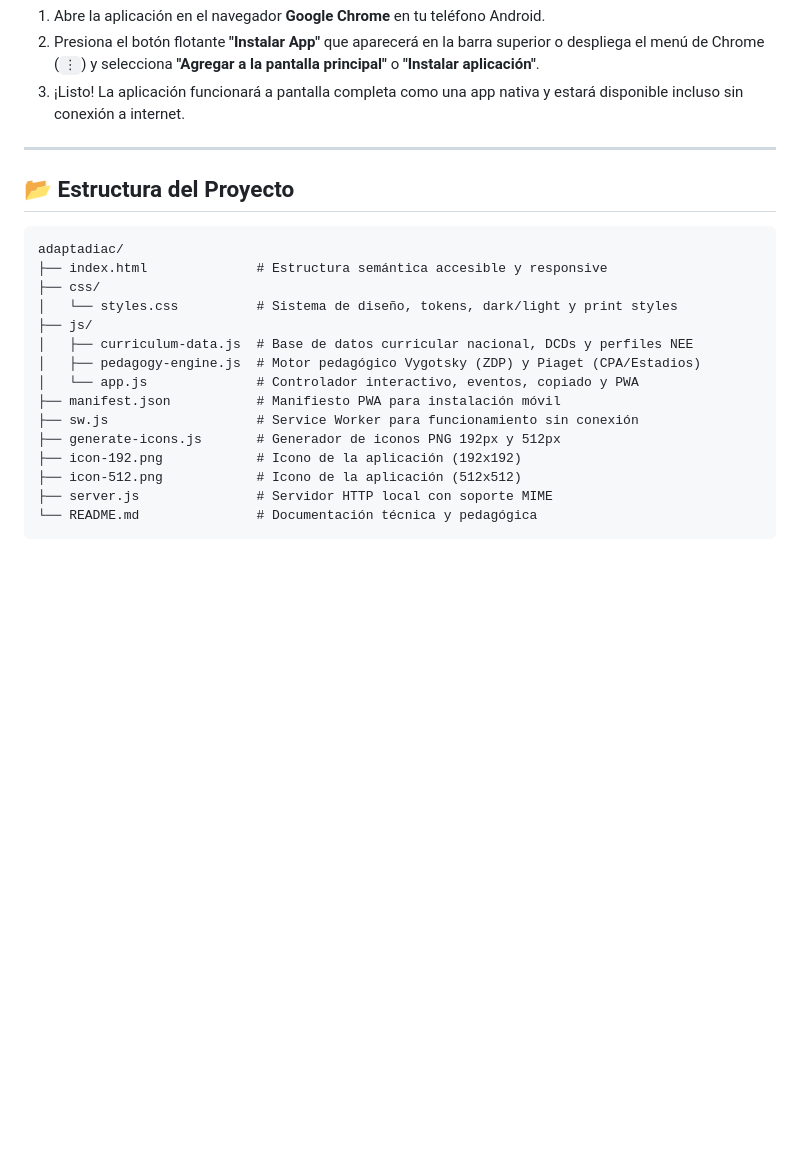
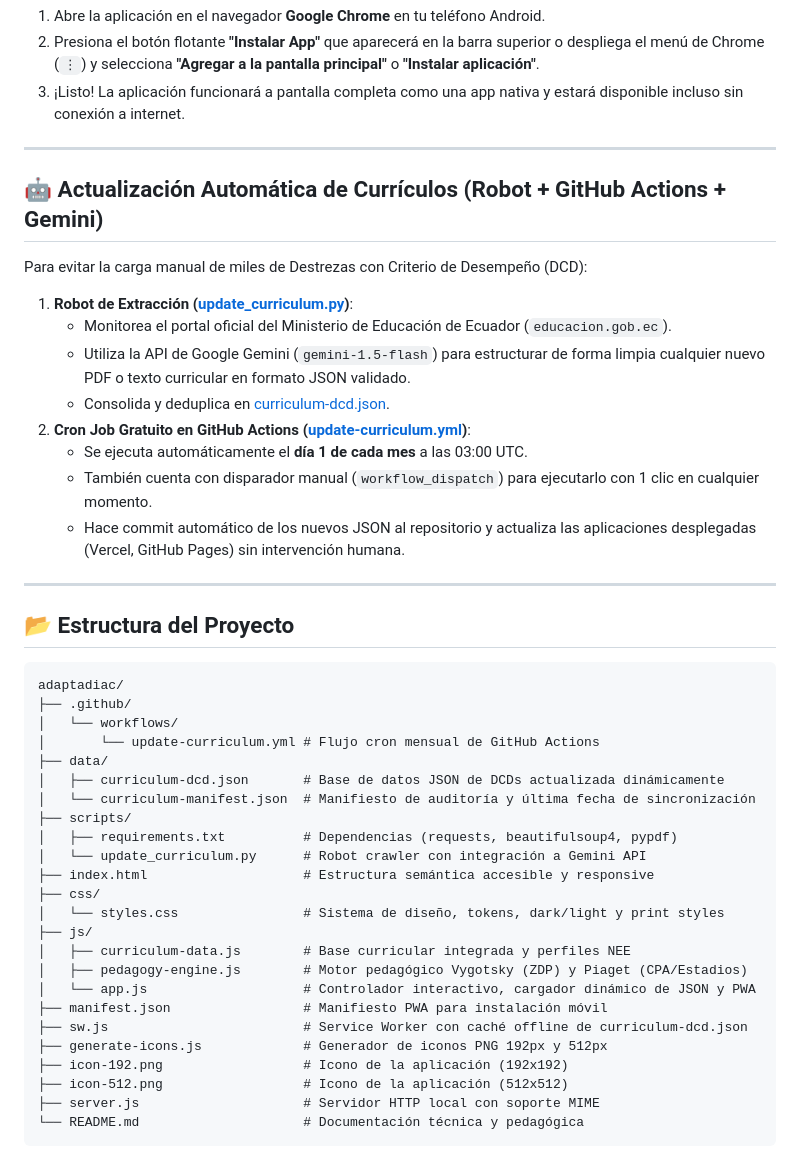
Before and after one commit to Alexis645-tech/Adaptadiac, a Markdown page: README.md, the part around the change. Drawn GitHub-style; blank space fills up the shorter version.

Commit message:
docs: document curriculum automation architecture in README

````diff
--- a/README.md
+++ b/README.md
@@ -63,22 +63,45 @@ Puedes hacer doble clic en `index.html` o abrirlo con Chrome, Edge o Firefox.
 
 ---
 
+## 🤖 Actualización Automática de Currículos (Robot + GitHub Actions + Gemini)
+
+Para evitar la carga manual de miles de Destrezas con Criterio de Desempeño (DCD):
+1. **Robot de Extracción ([update_curriculum.py](file:///C:/Users/Alexis645/.gemini/antigravity-ide/scratch/adaptadiac/scripts/update_curriculum.py))**:
+   - Monitorea el portal oficial del Ministerio de Educación de Ecuador (`educacion.gob.ec`).
+   - Utiliza la API de Google Gemini (`gemini-1.5-flash`) para estructurar de forma limpia cualquier nuevo PDF o texto curricular en formato JSON validado.
+   - Consolida y deduplica en [curriculum-dcd.json](file:///C:/Users/Alexis645/.gemini/antigravity-ide/scratch/adaptadiac/data/curriculum-dcd.json).
+2. **Cron Job Gratuito en GitHub Actions ([update-curriculum.yml](file:///C:/Users/Alexis645/.gemini/antigravity-ide/scratch/adaptadiac/.github/workflows/update-curriculum.yml))**:
+   - Se ejecuta automáticamente el **día 1 de cada mes** a las 03:00 UTC.
+   - También cuenta con disparador manual (`workflow_dispatch`) para ejecutarlo con 1 clic en cualquier momento.
+   - Hace commit automático de los nuevos JSON al repositorio y actualiza las aplicaciones desplegadas (Vercel, GitHub Pages) sin intervención humana.
+
+---
+
 ## 📂 Estructura del Proyecto
 
 ```
 adaptadiac/
-├── index.html              # Estructura semántica accesible y responsive
+├── .github/
+│   └── workflows/
+│       └── update-curriculum.yml # Flujo cron mensual de GitHub Actions
+├── data/
+│   ├── curriculum-dcd.json       # Base de datos JSON de DCDs actualizada dinámicamente
+│   └── curriculum-manifest.json  # Manifiesto de auditoría y última fecha de sincronización
+├── scripts/
+│   ├── requirements.txt          # Dependencias (requests, beautifulsoup4, pypdf)
+│   └── update_curriculum.py      # Robot crawler con integración a Gemini API
+├── index.html                    # Estructura semántica accesible y responsive
 ├── css/
-│   └── styles.css          # Sistema de diseño, tokens, dark/light y print styles
+│   └── styles.css                # Sistema de diseño, tokens, dark/light y print styles
 ├── js/
-│   ├── curriculum-data.js  # Base de datos curricular nacional, DCDs y perfiles NEE
-│   ├── pedagogy-engine.js  # Motor pedagógico Vygotsky (ZDP) y Piaget (CPA/Estadios)
-│   └── app.js              # Controlador interactivo, eventos, copiado y PWA
-├── manifest.json           # Manifiesto PWA para instalación móvil
-├── sw.js                   # Service Worker para funcionamiento sin conexión
-├── generate-icons.js       # Generador de iconos PNG 192px y 512px
-├── icon-192.png            # Icono de la aplicación (192x192)
-├── icon-512.png            # Icono de la aplicación (512x512)
-├── server.js               # Servidor HTTP local con soporte MIME
-└── README.md               # Documentación técnica y pedagógica
+│   ├── curriculum-data.js        # Base curricular integrada y perfiles NEE
+│   ├── pedagogy-engine.js        # Motor pedagógico Vygotsky (ZDP) y Piaget (CPA/Estadios)
+│   └── app.js                    # Controlador interactivo, cargador dinámico de JSON y PWA
+├── manifest.json                 # Manifiesto PWA para instalación móvil
+├── sw.js                         # Service Worker con caché offline de curriculum-dcd.json
+├── generate-icons.js             # Generador de iconos PNG 192px y 512px
+├── icon-192.png                  # Icono de la aplicación (192x192)
+├── icon-512.png                  # Icono de la aplicación (512x512)
+├── server.js                     # Servidor HTTP local con soporte MIME
+└── README.md                     # Documentación técnica y pedagógica
 ```
````
